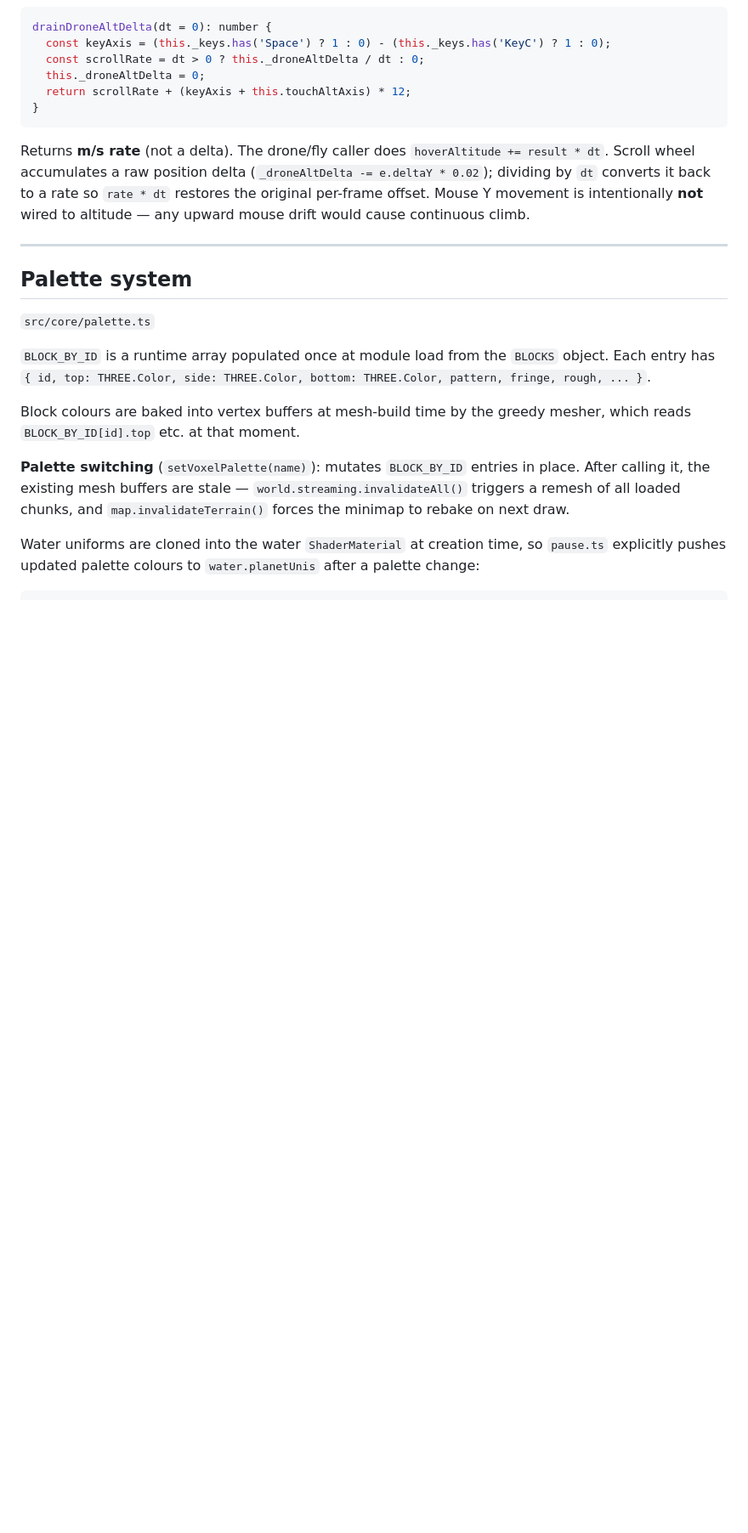
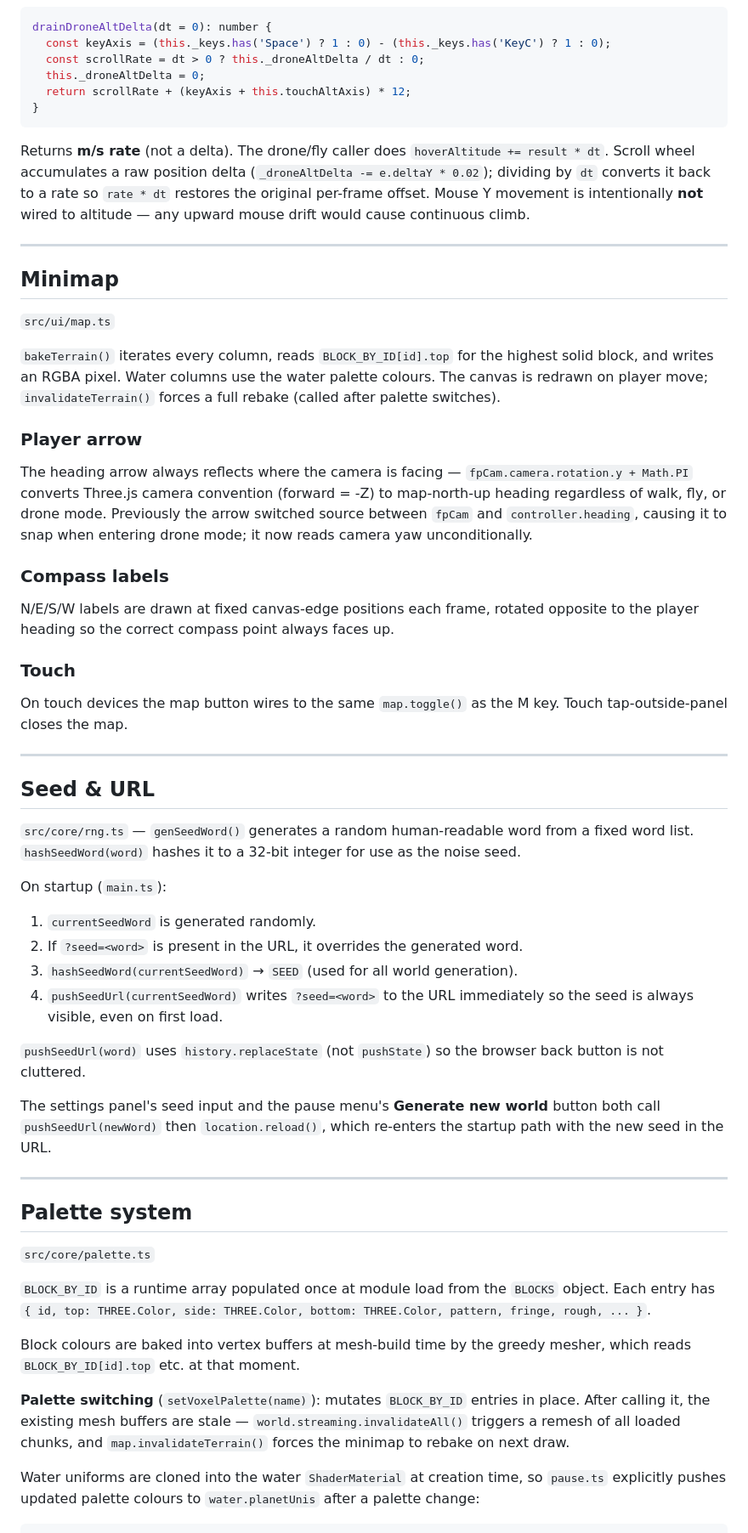
Before and after one commit to bhudiaxyz/voxel-world, a Markdown page: DESIGN.md, the part around one of its changes. Shown at 85% size. Drawn GitHub-style; blank space fills up the shorter version.

```diff
--- a/DESIGN.md
+++ b/DESIGN.md
@@ -349,6 +382,43 @@ Returns **m/s rate** (not a delta). The drone/fly caller does `hoverAltitude +=
 
 ---
 
+## Minimap
+
+`src/ui/map.ts`
+
+`bakeTerrain()` iterates every column, reads `BLOCK_BY_ID[id].top` for the highest solid block, and writes an RGBA pixel. Water columns use the water palette colours. The canvas is redrawn on player move; `invalidateTerrain()` forces a full rebake (called after palette switches).
+
+### Player arrow
+
+The heading arrow always reflects where the camera is facing — `fpCam.camera.rotation.y + Math.PI` converts Three.js camera convention (forward = -Z) to map-north-up heading regardless of walk, fly, or drone mode. Previously the arrow switched source between `fpCam` and `controller.heading`, causing it to snap when entering drone mode; it now reads camera yaw unconditionally.
+
+### Compass labels
+
+N/E/S/W labels are drawn at fixed canvas-edge positions each frame, rotated opposite to the player heading so the correct compass point always faces up.
+
+### Touch
+
+On touch devices the map button wires to the same `map.toggle()` as the M key. Touch tap-outside-panel closes the map.
+
+---
+
+## Seed & URL
+
+`src/core/rng.ts` — `genSeedWord()` generates a random human-readable word from a fixed word list. `hashSeedWord(word)` hashes it to a 32-bit integer for use as the noise seed.
+
+On startup (`main.ts`):
+
+1. `currentSeedWord` is generated randomly.
+2. If `?seed=<word>` is present in the URL, it overrides the generated word.
+3. `hashSeedWord(currentSeedWord)` → `SEED` (used for all world generation).
+4. `pushSeedUrl(currentSeedWord)` writes `?seed=<word>` to the URL immediately so the seed is always visible, even on first load.
+
+`pushSeedUrl(word)` uses `history.replaceState` (not `pushState`) so the browser back button is not cluttered.
+
+The settings panel's seed input and the pause menu's **Generate new world** button both call `pushSeedUrl(newWord)` then `location.reload()`, which re-enters the startup path with the new seed in the URL.
+
+---
+
 ## Palette system
 
 `src/core/palette.ts`
```
Also changed, not shown: other parts of DESIGN.md (+33 -0 lines), README.md (+15 -13 lines).
